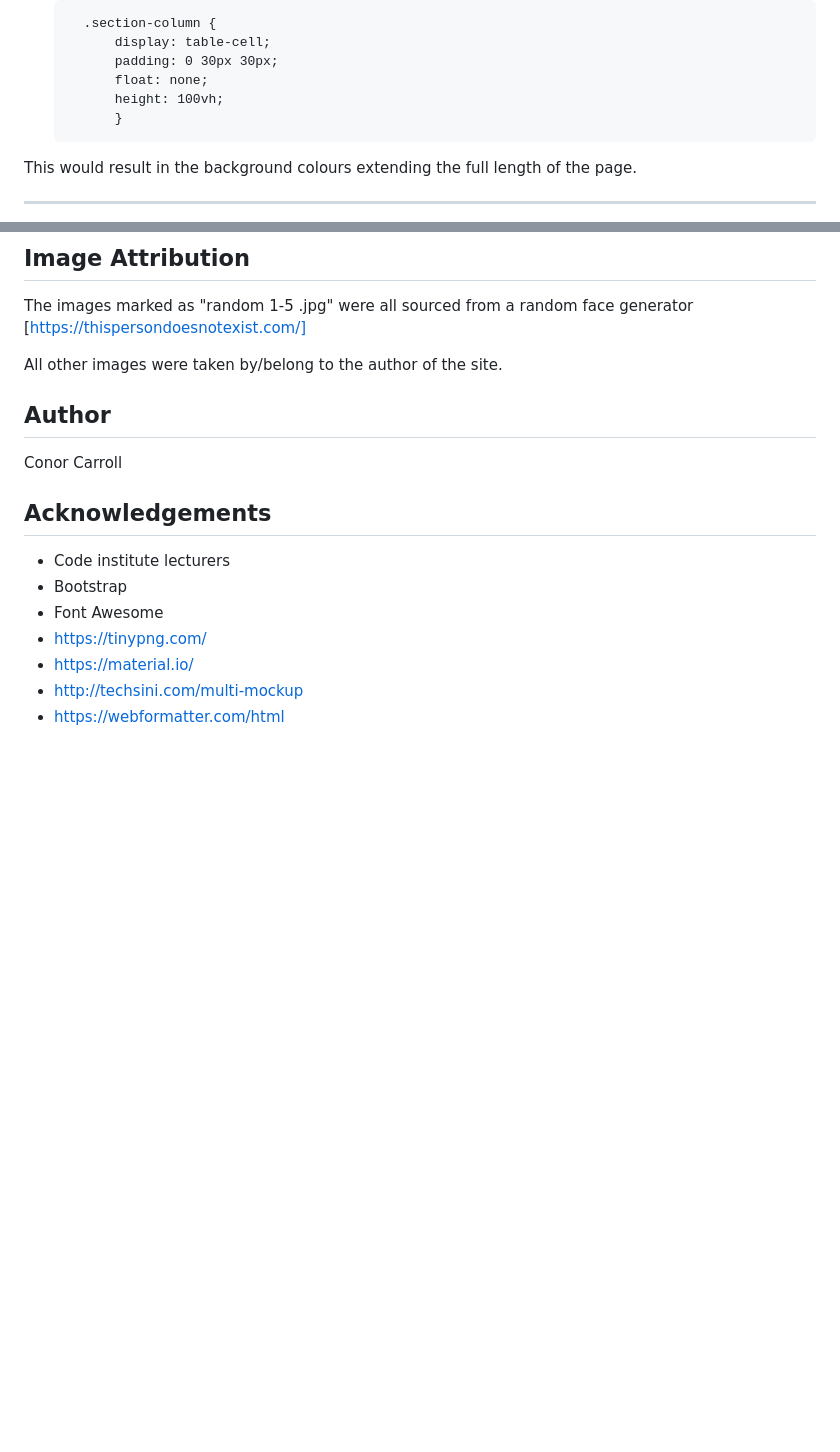
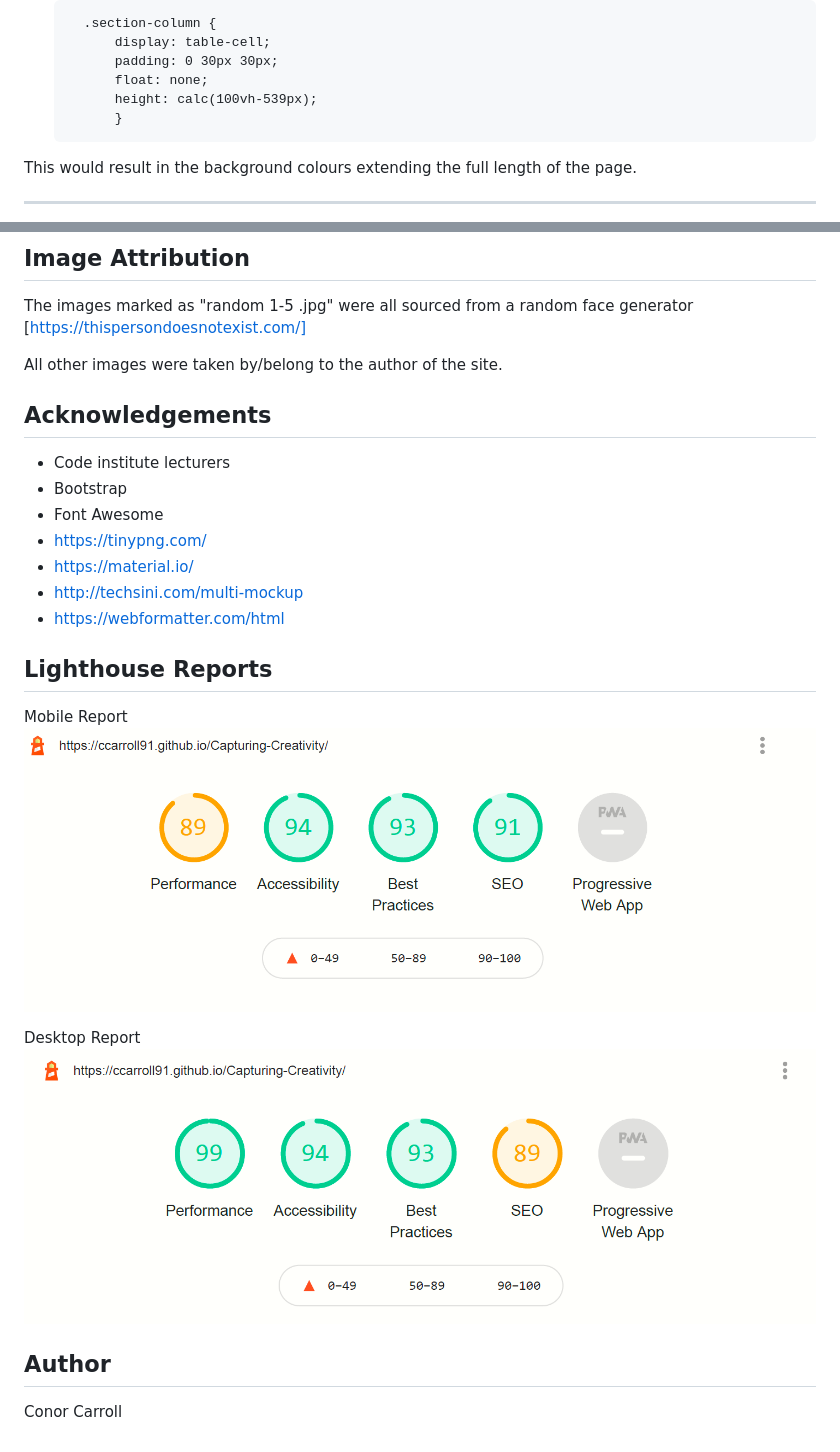
Before and after one commit to ccarroll91/Capturing-Creativity, a Markdown page: README.md, 2 parts joined by grey strips. GitHub-like rendering; pictures changed too: assets/images/LHDesktop.png (added), assets/images/LHMobile.png (added); blank space fills up the shorter version.

```diff
--- a/README.md
+++ b/README.md
@@ -231,7 +233,7 @@ This was remedied with a couple of steps.
             display: table-cell;
             padding: 0 30px 30px;
             float: none;
-            height: 100vh;
+            height: calc(100vh-539px);
             }
 
 This would result in the background colours extending the full length of the page.
@@ -305,9 +307,7 @@ The images marked as "random 1-5 .jpg" were all sourced from a random face gener
 
 All other images were taken by/belong to the author of the site.
 
-## Author
 
-Conor Carroll
 
 ## Acknowledgements
 
@@ -318,3 +318,16 @@ Conor Carroll
 - https://material.io/
 - http://techsini.com/multi-mockup
 - https://webformatter.com/html
+
+## Lighthouse Reports
+
+
+Mobile Report
+![LighthouseMobile](assets/images/LHMobile.png)
+
+Desktop Report
+![LighthouseMobile](assets/images/LHDesktop.png)
+
+## Author
+
+Conor Carroll
```
Also changed, not shown: other parts of README.md (+3 -1 lines), 2 other files.
